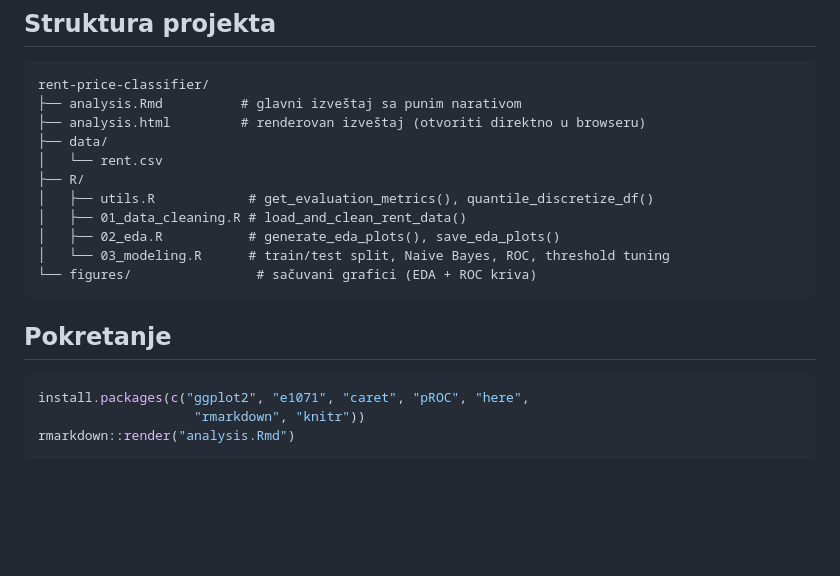
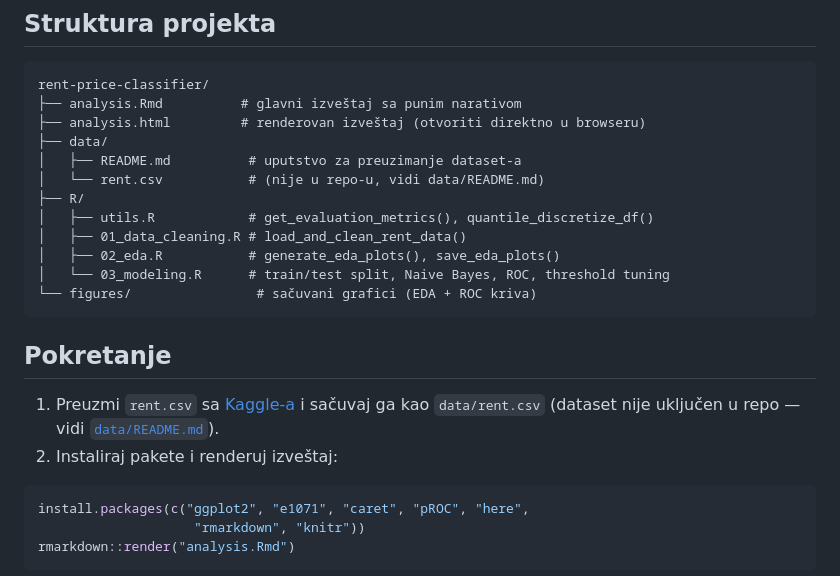
Before and after one commit to bogdast1/rent-price-classifier, a Markdown page: README.md, the part around the change. Drawn GitHub-style; blank space fills up the shorter version.

Commit message:
Add dataset download instructions to README

````diff
--- a/README.md
+++ b/README.md
@@ -53,7 +53,8 @@ rent-price-classifier/
 ├── analysis.Rmd          # glavni izveštaj sa punim narativom
 ├── analysis.html         # renderovan izveštaj (otvoriti direktno u browseru)
 ├── data/
-│   └── rent.csv
+│   ├── README.md          # uputstvo za preuzimanje dataset-a
+│   └── rent.csv           # (nije u repo-u, vidi data/README.md)
 ├── R/
 │   ├── utils.R            # get_evaluation_metrics(), quantile_discretize_df()
 │   ├── 01_data_cleaning.R # load_and_clean_rent_data()
@@ -63,6 +64,11 @@ rent-price-classifier/
 ```
 
 ## Pokretanje
+
+1. Preuzmi `rent.csv` sa [Kaggle-a](https://www.kaggle.com/datasets/iamsouravbanerjee/house-rent-prediction-dataset)
+   i sačuvaj ga kao `data/rent.csv` (dataset nije uključen u repo — vidi
+   [`data/README.md`](data/README.md)).
+2. Instaliraj pakete i renderuj izveštaj:
 
 ```r
 install.packages(c("ggplot2", "e1071", "caret", "pROC", "here",
````
